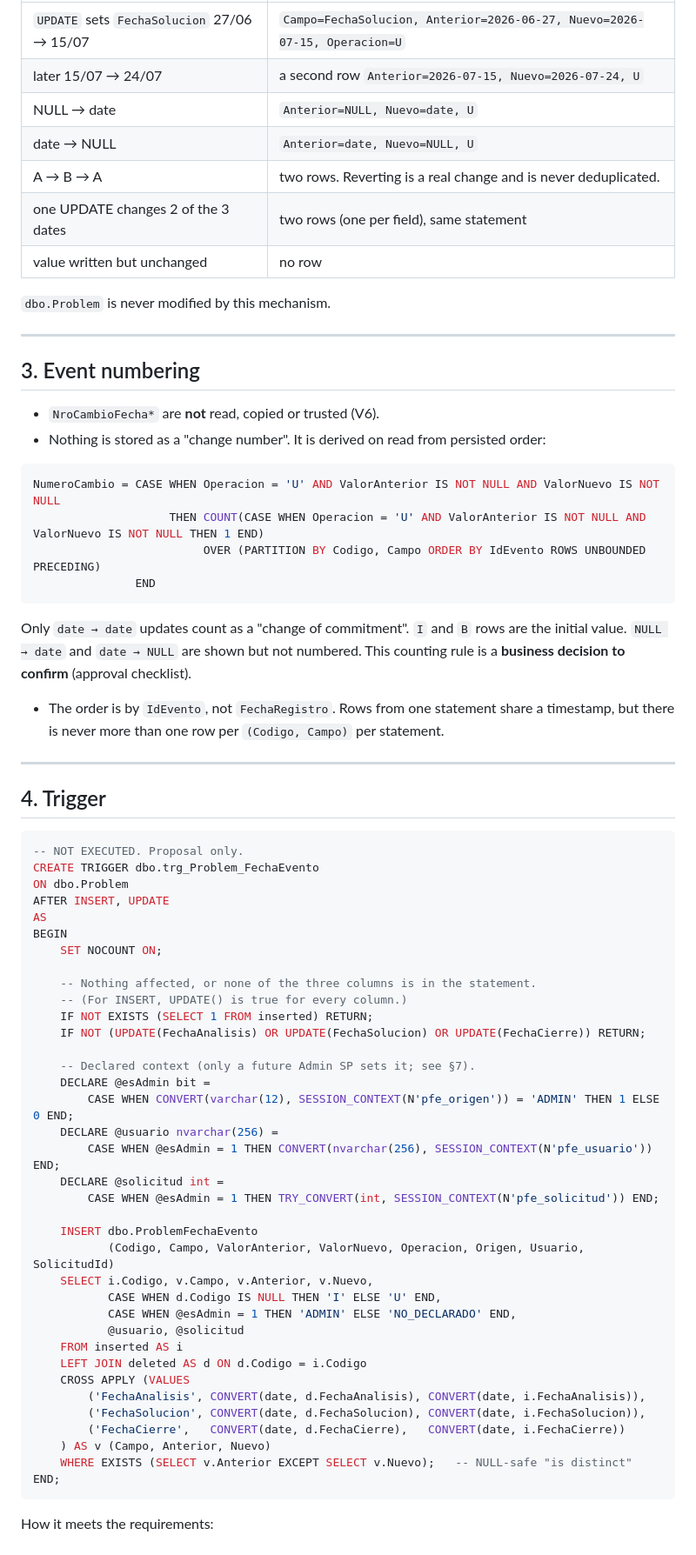
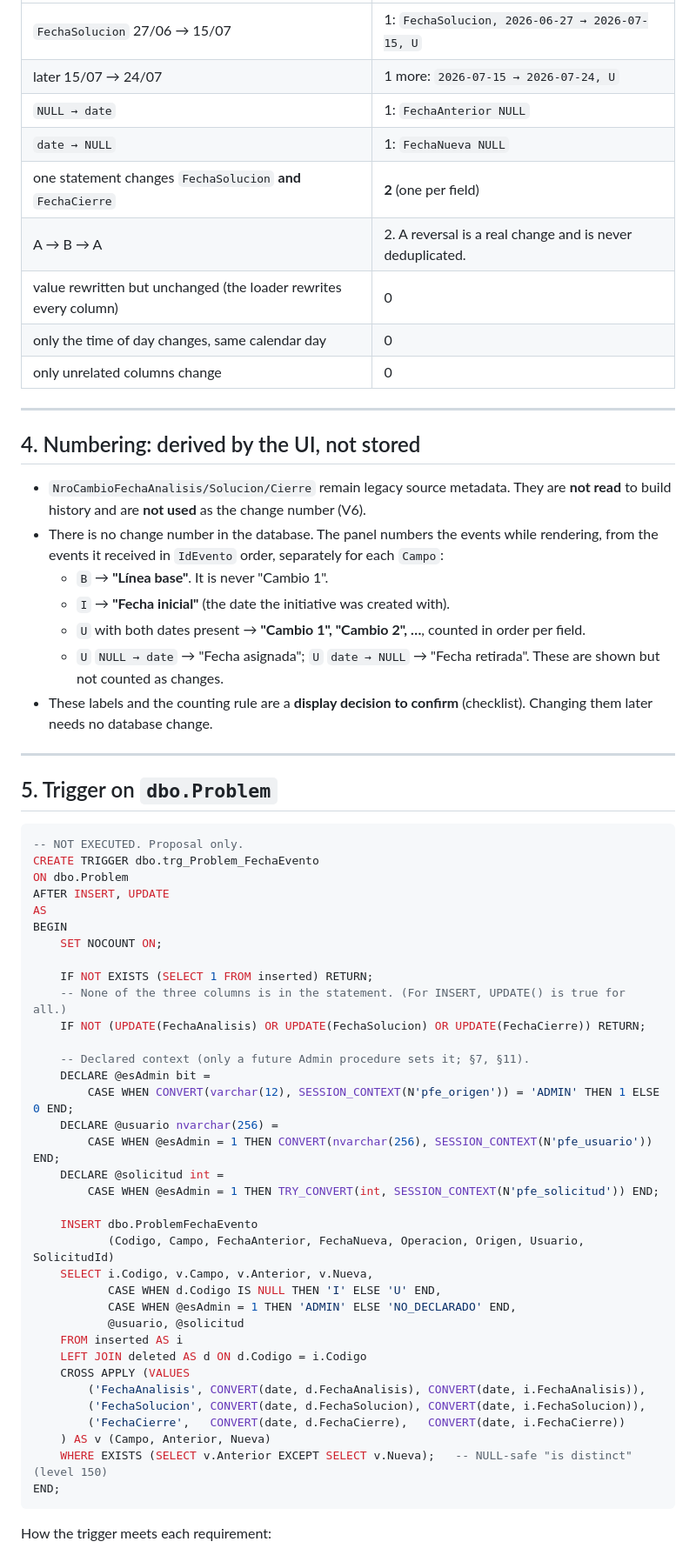
Before and after one commit to Aevr27/FrontEnd-SQL-Proactivanet, a Markdown page: sql/PROPUESTA_historial_fechas.md, the part around one of its changes. Shown at 87% size. GitHub-like rendering.

Commit message:
docs(admin): revise date history proposal (append-only guard, UI numbering, attribution, open items)
Co-Authored-By: Claude Opus 5.5 <noreply@anthropic.com>

````diff
--- a/sql/PROPUESTA_historial_fechas.md
+++ b/sql/PROPUESTA_historial_fechas.md
@@ -120,37 +139,29 @@ so it is not verified), a generic table/column name (§9), and an FK on
 |---|---|
-| `UPDATE` sets `FechaSolucion` 27/06 → 15/07 | `Campo=FechaSolucion, Anterior=2026-06-27, Nuevo=2026-07-15, Operacion=U` |
-| later 15/07 → 24/07 | a second row `Anterior=2026-07-15, Nuevo=2026-07-24, U` |
-| NULL → date | `Anterior=NULL, Nuevo=date, U` |
-| date → NULL | `Anterior=date, Nuevo=NULL, U` |
-| A → B → A | two rows. Reverting is a real change and is never deduplicated. |
-| one UPDATE changes 2 of the 3 dates | two rows (one per field), same statement |
-| value written but unchanged | no row |
-
-`dbo.Problem` is never modified by this mechanism.
+| `FechaSolucion` 27/06 → 15/07 | 1: `FechaSolucion, 2026-06-27 → 2026-07-15, U` |
+| later 15/07 → 24/07 | 1 more: `2026-07-15 → 2026-07-24, U` |
+| `NULL → date` | 1: `FechaAnterior NULL` |
+| `date → NULL` | 1: `FechaNueva NULL` |
+| one statement changes `FechaSolucion` **and** `FechaCierre` | **2** (one per field) |
+| A → B → A | 2. A reversal is a real change and is never deduplicated. |
+| value rewritten but unchanged (the loader rewrites every column) | 0 |
+| only the time of day changes, same calendar day | 0 |
+| only unrelated columns change | 0 |
 
 ---
 
-## 3. Event numbering
+## 4. Numbering: derived by the UI, not stored
 
-- `NroCambioFecha*` are **not** read, copied or trusted (V6).
-- Nothing is stored as a "change number". It is derived on read from persisted order:
-
-```sql
-NumeroCambio = CASE WHEN Operacion = 'U' AND ValorAnterior IS NOT NULL AND ValorNuevo IS NOT NULL
-                    THEN COUNT(CASE WHEN Operacion = 'U' AND ValorAnterior IS NOT NULL AND ValorNuevo IS NOT NULL THEN 1 END)
-                         OVER (PARTITION BY Codigo, Campo ORDER BY IdEvento ROWS UNBOUNDED PRECEDING)
-               END
-```
-
-  Only `date → date` updates count as a "change of commitment". `I` and `B` rows
-  are the initial value. `NULL → date` and `date → NULL` are shown but not numbered.
-  This counting rule is a **business decision to confirm** (approval checklist).
-- The order is by `IdEvento`, not `FechaRegistro`. Rows from one statement share a
-  timestamp, but there is never more than one row per `(Codigo, Campo)` per statement.
+- `NroCambioFechaAnalisis/Solucion/Cierre` remain legacy source metadata. They are **not read** to build history and are **not used** as the change number (V6).
+- There is no change number in the database. The panel numbers the events while rendering, from the events it received in `IdEvento` order, separately for each `Campo`:
+  - `B` → **"Línea base"**. It is never "Cambio 1".
+  - `I` → **"Fecha inicial"** (the date the initiative was created with).
+  - `U` with both dates present → **"Cambio 1", "Cambio 2", …**, counted in order per field.
+  - `U` `NULL → date` → "Fecha asignada"; `U` `date → NULL` → "Fecha retirada". These are shown but not counted as changes.
+- These labels and the counting rule are a **display decision to confirm** (checklist). Changing them later needs no database change.
 
 ---
 
-## 4. Trigger
+## 5. Trigger on `dbo.Problem`
 
 ```sql
 -- NOT EXECUTED. Proposal only.
@@ -161,12 +172,11 @@ AS
 BEGIN
     SET NOCOUNT ON;
 
-    -- Nothing affected, or none of the three columns is in the statement.
-    -- (For INSERT, UPDATE() is true for every column.)
     IF NOT EXISTS (SELECT 1 FROM inserted) RETURN;
+    -- None of the three columns is in the statement. (For INSERT, UPDATE() is true for all.)
     IF NOT (UPDATE(FechaAnalisis) OR UPDATE(FechaSolucion) OR UPDATE(FechaCierre)) RETURN;
 
-    -- Declared context (only a future Admin SP sets it; see §7).
+    -- Declared context (only a future Admin procedure sets it; §7, §11).
     DECLARE @esAdmin bit =
         CASE WHEN CONVERT(varchar(12), SESSION_CONTEXT(N'pfe_origen')) = 'ADMIN' THEN 1 ELSE 0 END;
     DECLARE @usuario nvarchar(256) =
@@ -175,8 +185,8 @@ BEGIN
         CASE WHEN @esAdmin = 1 THEN TRY_CONVERT(int, SESSION_CONTEXT(N'pfe_solicitud')) END;
 
     INSERT dbo.ProblemFechaEvento
-           (Codigo, Campo, ValorAnterior, ValorNuevo, Operacion, Origen, Usuario, SolicitudId)
-    SELECT i.Codigo, v.Campo, v.Anterior, v.Nuevo,
+           (Codigo, Campo, FechaAnterior, FechaNueva, Operacion, Origen, Usuario, SolicitudId)
+    SELECT i.Codigo, v.Campo, v.Anterior, v.Nueva,
            CASE WHEN d.Codigo IS NULL THEN 'I' ELSE 'U' END,
            CASE WHEN @esAdmin = 1 THEN 'ADMIN' ELSE 'NO_DECLARADO' END,
            @usuario, @solicitud
@@ -186,10 +196,10 @@ BEGIN
         ('FechaAnalisis', CONVERT(date, d.FechaAnalisis), CONVERT(date, i.FechaAnalisis)),
         ('FechaSolucion', CONVERT(date, d.FechaSolucion), CONVERT(date, i.FechaSolucion)),
         ('FechaCierre',   CONVERT(date, d.FechaCierre),   CONVERT(date, i.FechaCierre))
-    ) AS v (Campo, Anterior, Nuevo)
-    WHERE EXISTS (SELECT v.Anterior EXCEPT SELECT v.Nuevo);   -- NULL-safe "is distinct"
+    ) AS v (Campo, Anterior, Nueva)
+    WHERE EXISTS (SELECT v.Anterior EXCEPT SELECT v.Nueva);   -- NULL-safe "is distinct" (level 150)
 END;
 ```
 
-How it meets the requirements:
+How the trigger meets each requirement:
 
````
Also changed, not shown: other parts of sql/PROPUESTA_historial_fechas.md (+338 -266 lines).
